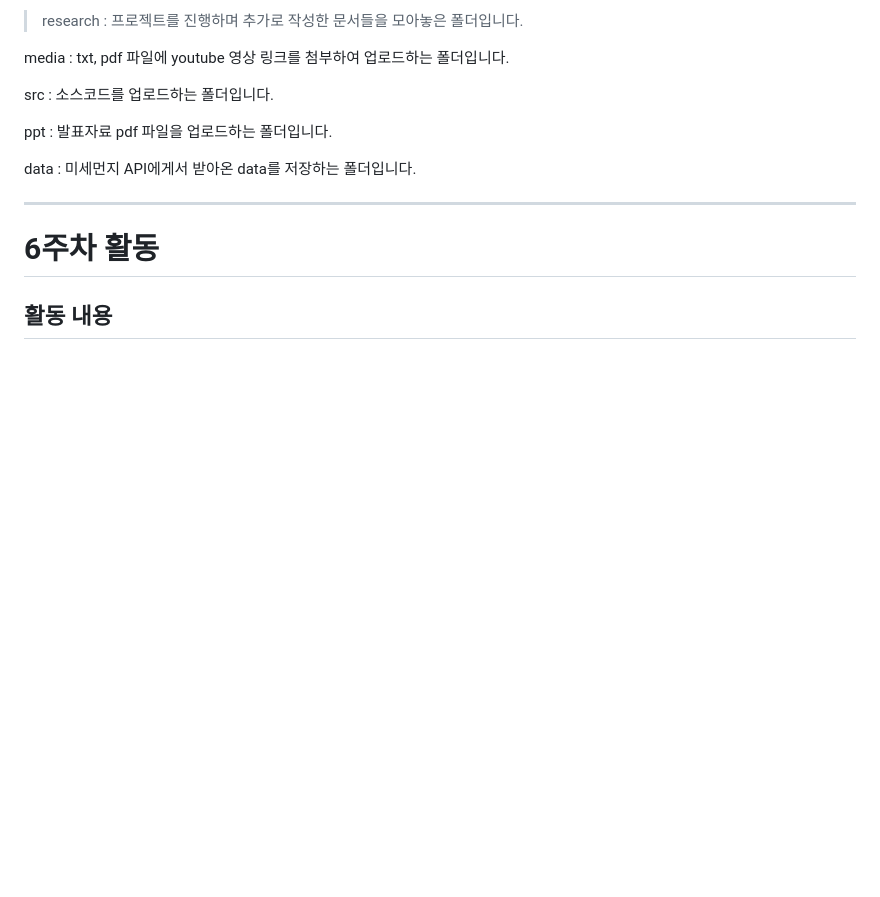
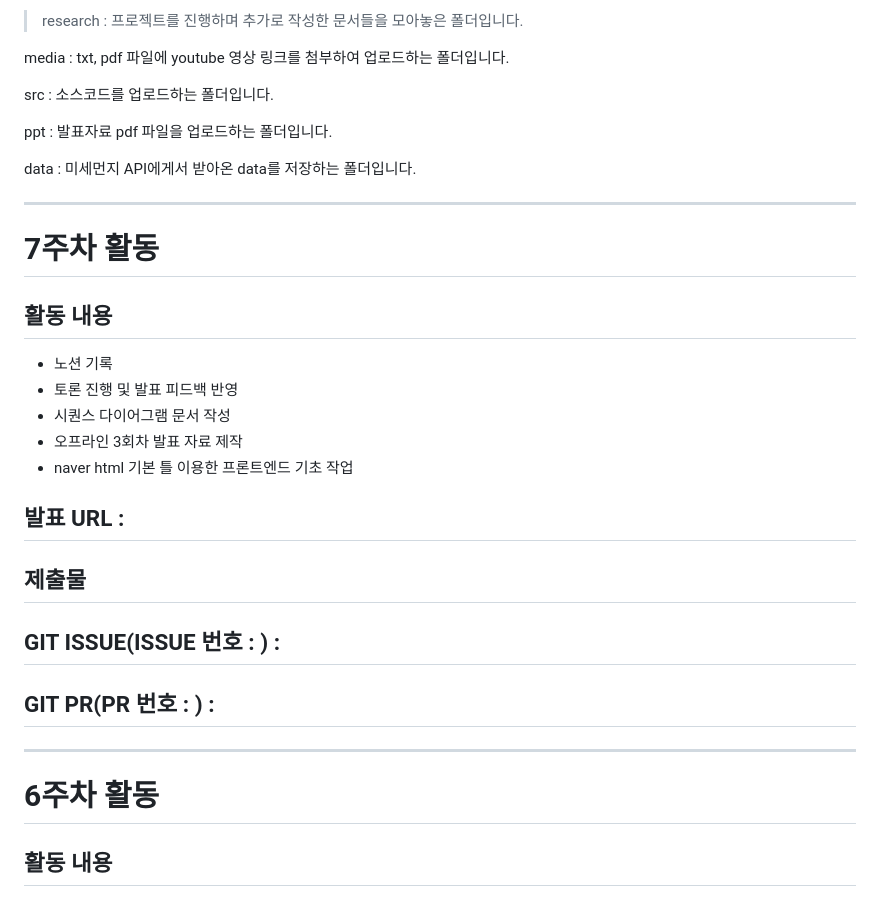
Before and after one commit to shushuburger/FineDust, a Markdown page: README.md, the part around the change. Rendered like a GitHub page; blank space fills up the shorter version.

Commit message:
추가 : README 7주차 작성 시작

```diff
--- a/README.md
+++ b/README.md
@@ -45,6 +45,24 @@ src : 소스코드를 업로드하는 폴더입니다.
 ppt : 발표자료 pdf 파일을 업로드하는 폴더입니다.
 
 data : 미세먼지 API에게서 받아온 data를 저장하는 폴더입니다.
+
+---------------------------------------------------------------
+
+# 7주차 활동
+## 활동 내용
+- 노션 기록
+- 토론 진행 및 발표 피드백 반영
+- 시퀀스 다이어그램 문서 작성
+- 오프라인 3회차 발표 자료 제작
+- naver html 기본 틀 이용한 프론트엔드 기초 작업
+
+## 발표 URL :
+
+## 제출물
+
+## GIT ISSUE(ISSUE 번호 : ) :
+
+## GIT PR(PR 번호 : ) :
 
 ---------------------------------------------------------------
 
```
